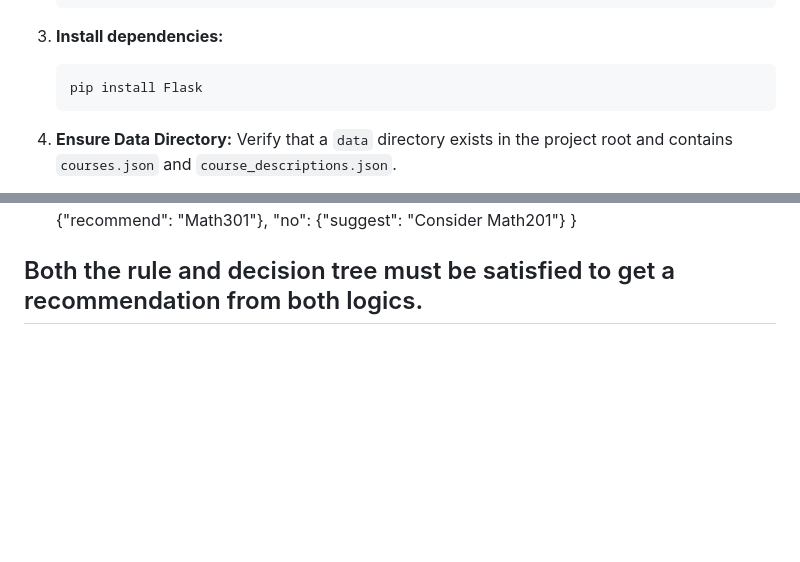
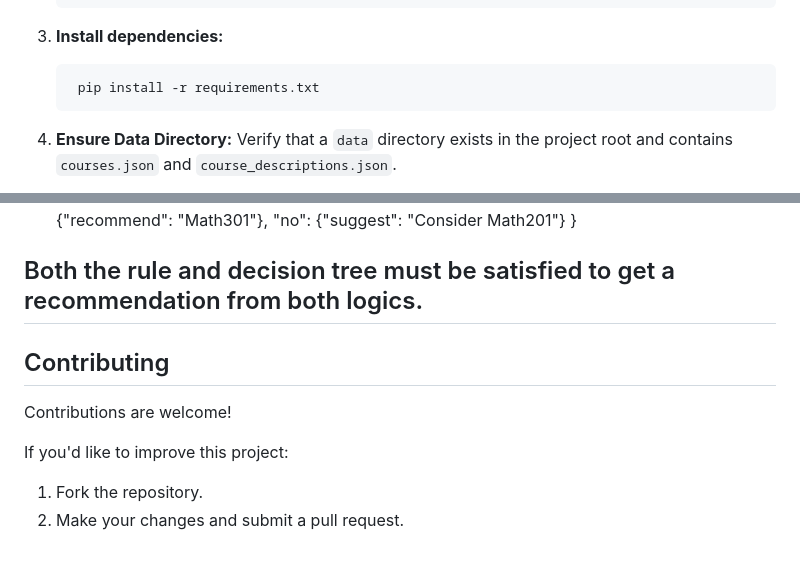
Before and after one commit to KULANEAisha/Rule-Based-Expert-System-for-Student-Course-Advising, a Markdown page: README.md, 2 parts joined by grey strips. Rendered like a GitHub page; blank space fills up the shorter version.

````diff
--- a/README.md
+++ b/README.md
@@ -38,7 +38,7 @@ The  Rule-Based-Expert-System-for-Student-Course-Advising is a web application d
 
 3.  **Install dependencies:**
     ```bash
-    pip install Flask
+     pip install -r requirements.txt
     ```
 
 4.  **Ensure Data Directory:** Verify that a `data` directory exists in the project root and contains `courses.json` and `course_descriptions.json`.
@@ -112,3 +112,12 @@ clicking on the course that is recommended eg  Math102 gives u a small descripti
                             }
 
 ## Both the rule and decision tree must be satisfied to get a recommendation from both logics.
+
+## Contributing
+
+Contributions are welcome!
+
+If you'd like to improve this project:
+
+1.  Fork the repository.
+2.  Make your changes and submit a pull request.
````
